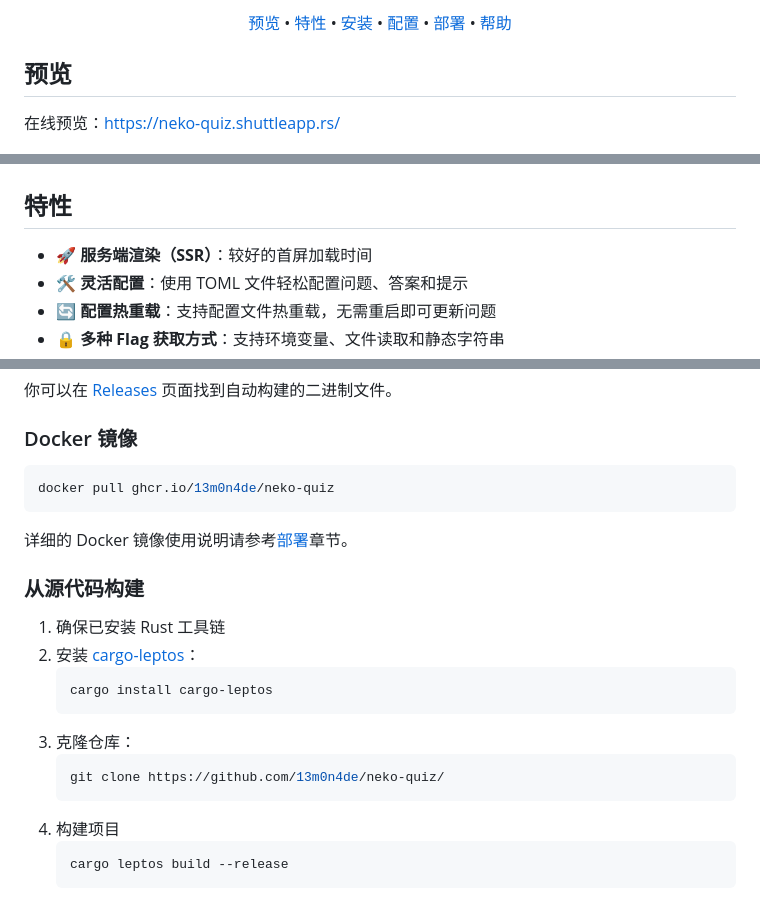
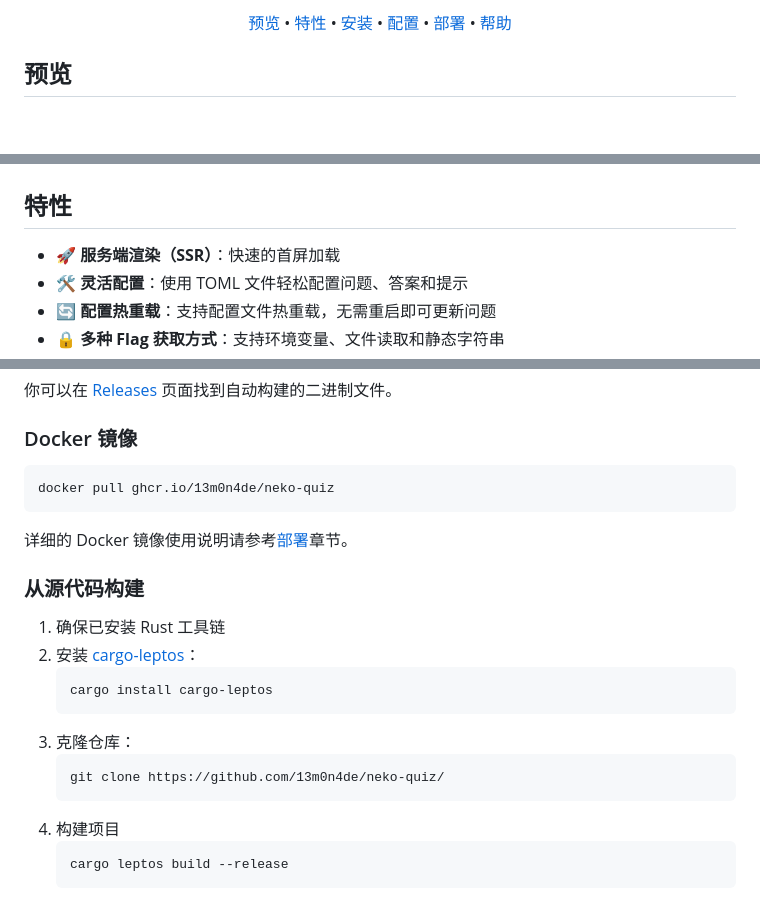
Before and after one commit to 13m0n4de/neko-quiz, a Markdown page: README.md, 3 parts joined by grey strips. Rendered like a GitHub page; blank space fills up the shorter version.

````diff
--- a/README.md
+++ b/README.md
@@ -20,8 +20,6 @@ Rust 编写，使用 [Leptos](https://leptos.dev/) + [Axum](https://github.com/t
 
 ## 预览
 
-在线预览：[https://neko-quiz.shuttleapp.rs/](https://neko-quiz.shuttleapp.rs/)
-
 ![demo](assets/demo.png)
 
 > [!WARNING]
@@ -30,7 +28,7 @@ Rust 编写，使用 [Leptos](https://leptos.dev/) + [Axum](https://github.com/t
 
 ## 特性
 
-- 🚀 **服务端渲染（SSR）**：较好的首屏加载时间
+- 🚀 **服务端渲染（SSR）**：快速的首屏加载
 - 🛠 **灵活配置**：使用 TOML 文件轻松配置问题、答案和提示
 - 🔄 **配置热重载**：支持配置文件热重载，无需重启即可更新问题
 - 🔒 **多种 Flag 获取方式**：支持环境变量、文件读取和静态字符串
@@ -46,7 +44,7 @@ Rust 编写，使用 [Leptos](https://leptos.dev/) + [Axum](https://github.com/t
 
 ### Docker 镜像
 
-```bash
+```
 docker pull ghcr.io/13m0n4de/neko-quiz
 ```
 
@@ -56,15 +54,15 @@ docker pull ghcr.io/13m0n4de/neko-quiz
 
 1. 确保已安装 Rust 工具链
 2. 安装 [cargo-leptos](https://github.com/leptos-rs/cargo-leptos)：
-    ```bash
+    ```
     cargo install cargo-leptos
     ```
 3. 克隆仓库：
-    ```bash
+    ```
     git clone https://github.com/13m0n4de/neko-quiz/
     ```
 4. 构建项目
-    ```bash
+    ```
     cargo leptos build --release
     ```
 
````
Also changed, not shown: other parts of README.md (+49 -24 lines).
